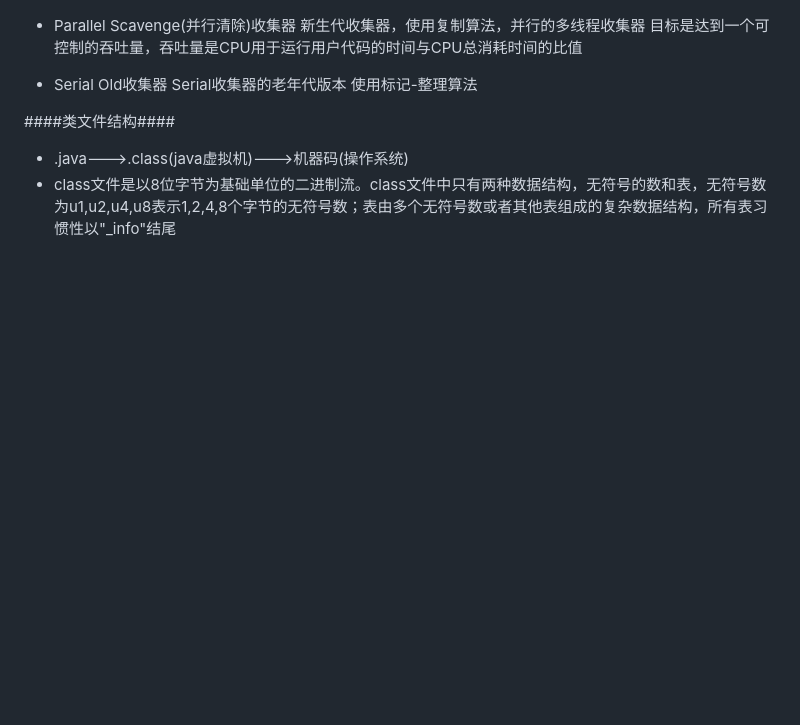
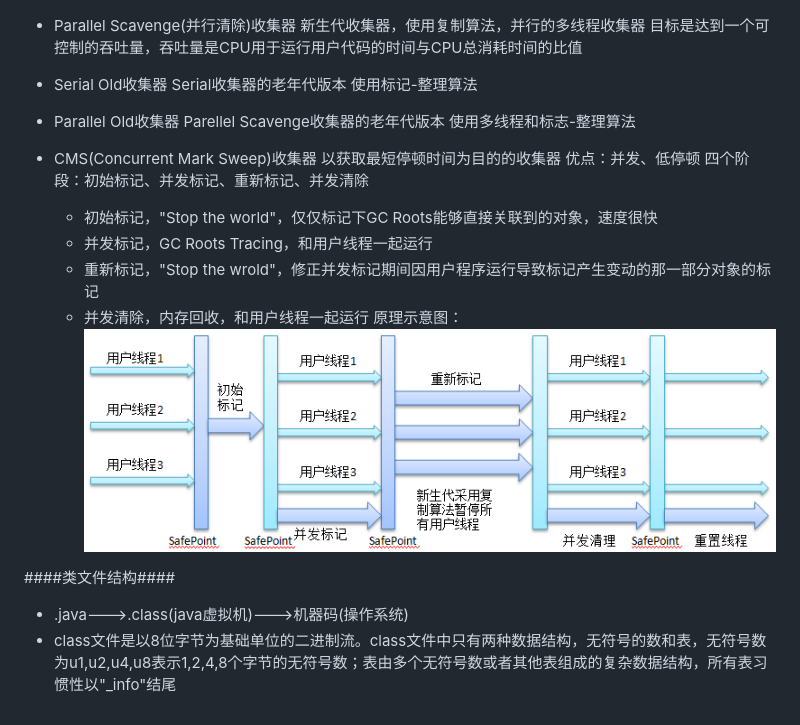
Before and after one commit to weieyuan/Study-Plan-Blog, a Markdown page: 2017/java虚拟机.md, the part around the change. Drawn GitHub-style; pictures changed too: 2017/image/java_vm_cms.png (added); blank space fills up the shorter version.

Commit message:
新增java虚拟机知识点

```diff
--- a/2017/java虚拟机.md
+++ b/2017/java虚拟机.md
@@ -130,6 +130,20 @@ Serial收集器的多线程版本，使用多线程进行垃圾收集。
 Serial收集器的老年代版本
 使用标记-整理算法
 
+* Parallel Old收集器
+Parellel Scavenge收集器的老年代版本
+使用多线程和标志-整理算法
+
+* CMS(Concurrent Mark Sweep)收集器
+以获取最短停顿时间为目的的收集器
+优点：并发、低停顿
+四个阶段：初始标记、并发标记、重新标记、并发清除
+	* 初始标记，"Stop the world"，仅仅标记下GC Roots能够直接关联到的对象，速度很快
+	* 并发标记，GC Roots Tracing，和用户线程一起运行
+	* 重新标记，"Stop the wrold"，修正并发标记期间因用户程序运行导致标记产生变动的那一部分对象的标记
+	* 并发清除，内存回收，和用户线程一起运行
+原理示意图：
+![xxx](./image/java_vm_cms.png)
 
 ####类文件结构####
 * .java--->.class(java虚拟机)--->机器码(操作系统)
```
